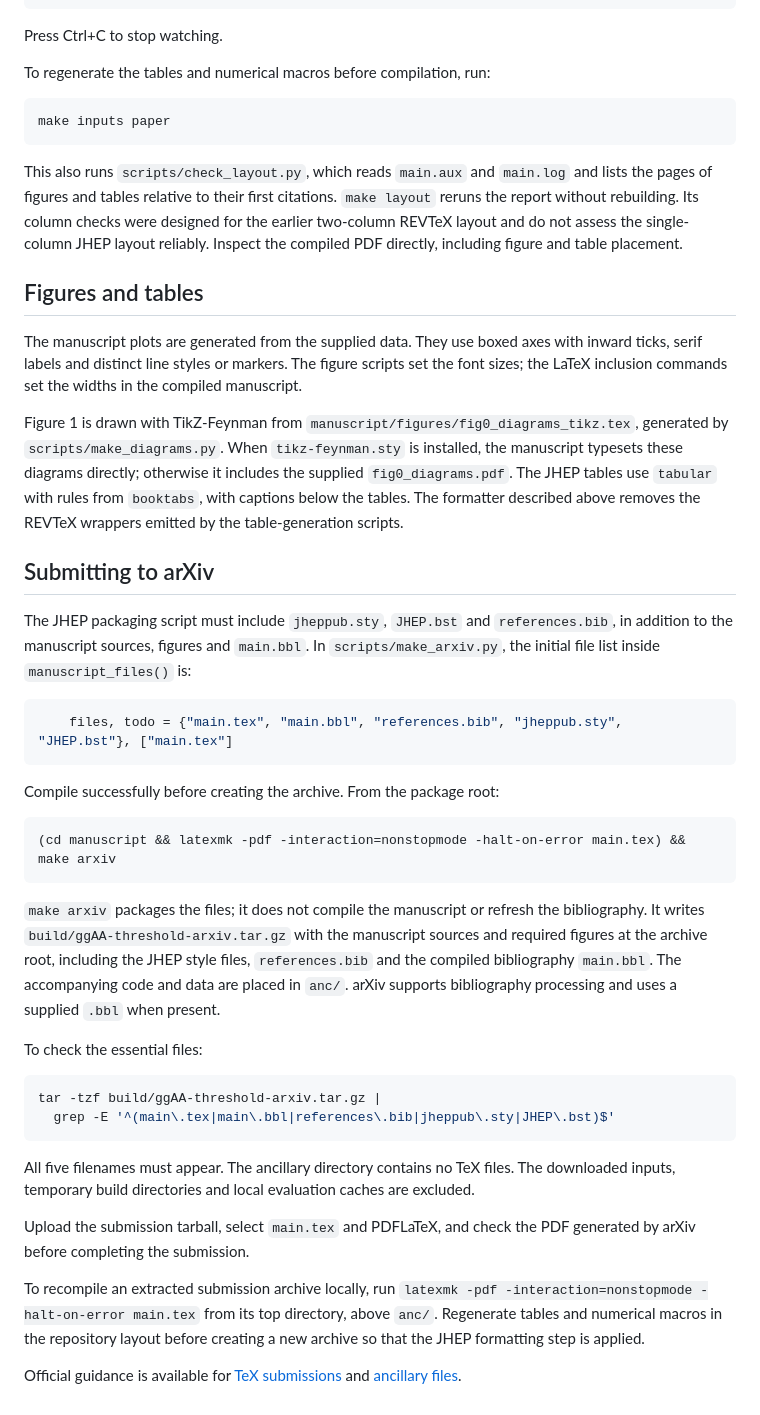
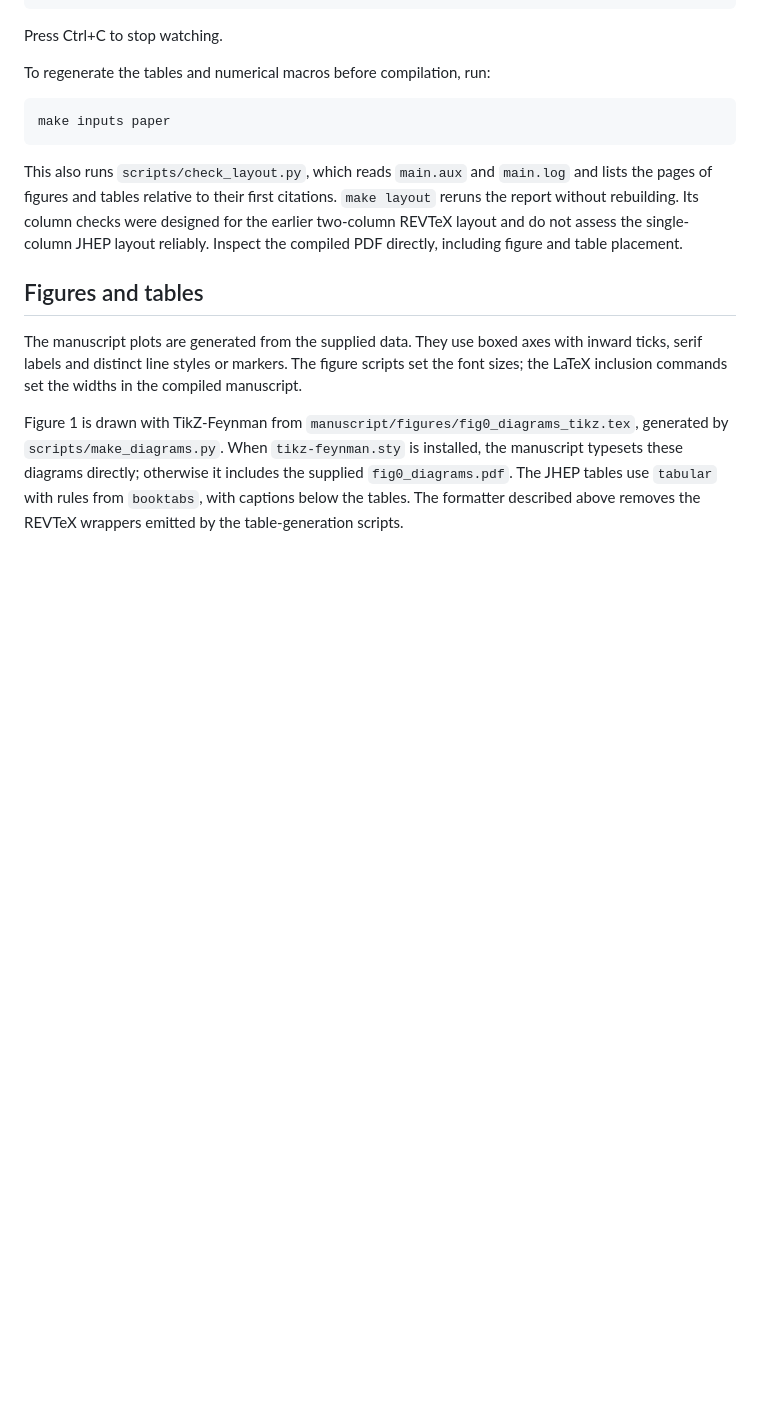
Before and after one commit to abhattacharya1992/ggAA-threshold, a Markdown page: README.md, the part around the change. GitHub-like rendering; blank space fills up the shorter version.

Commit message:
Remove arXiv submission instructions from README
Removed detailed instructions for submitting to arXiv, including file requirements and compilation steps.

````diff
--- a/README.md
+++ b/README.md
@@ -485,51 +485,3 @@ manuscript typesets these diagrams directly; otherwise it includes the
 supplied `fig0_diagrams.pdf`. The JHEP tables use `tabular` with rules
 from `booktabs`, with captions below the tables. The formatter described
 above removes the REVTeX wrappers emitted by the table-generation scripts.
-
-## Submitting to arXiv
-
-The JHEP packaging script must include `jheppub.sty`, `JHEP.bst` and
-`references.bib`, in addition to the manuscript sources, figures and
-`main.bbl`. In `scripts/make_arxiv.py`, the initial file list inside
-`manuscript_files()` is:
-
-```python
-    files, todo = {"main.tex", "main.bbl", "references.bib", "jheppub.sty", "JHEP.bst"}, ["main.tex"]
-```
-
-Compile successfully before creating the archive. From the package root:
-
-```bash
-(cd manuscript && latexmk -pdf -interaction=nonstopmode -halt-on-error main.tex) && make arxiv
-```
-
-`make arxiv` packages the files; it does not compile the manuscript or
-refresh the bibliography. It writes `build/ggAA-threshold-arxiv.tar.gz`
-with the manuscript sources and required figures at the archive root,
-including the JHEP style files, `references.bib` and the compiled
-bibliography `main.bbl`. The accompanying code and data are placed in `anc/`.
-arXiv supports bibliography processing and uses a supplied `.bbl` when present.
-
-To check the essential files:
-
-```bash
-tar -tzf build/ggAA-threshold-arxiv.tar.gz |
-  grep -E '^(main\.tex|main\.bbl|references\.bib|jheppub\.sty|JHEP\.bst)$'
-```
-
-All five filenames must appear. The ancillary directory contains no TeX
-files. The downloaded inputs, temporary build directories and local
-evaluation caches are excluded.
-
-Upload the submission tarball, select `main.tex` and PDFLaTeX, and check
-the PDF generated by arXiv before completing the submission.
-
-To recompile an extracted submission archive locally, run
-`latexmk -pdf -interaction=nonstopmode -halt-on-error main.tex` from its
-top directory, above `anc/`. Regenerate tables and numerical macros in the
-repository layout before creating a new archive so that the JHEP formatting
-step is applied.
-
-Official guidance is available for
-[TeX submissions](https://info.arxiv.org/help/submit_tex.html) and
-[ancillary files](https://info.arxiv.org/help/ancillary_files.html).
````
